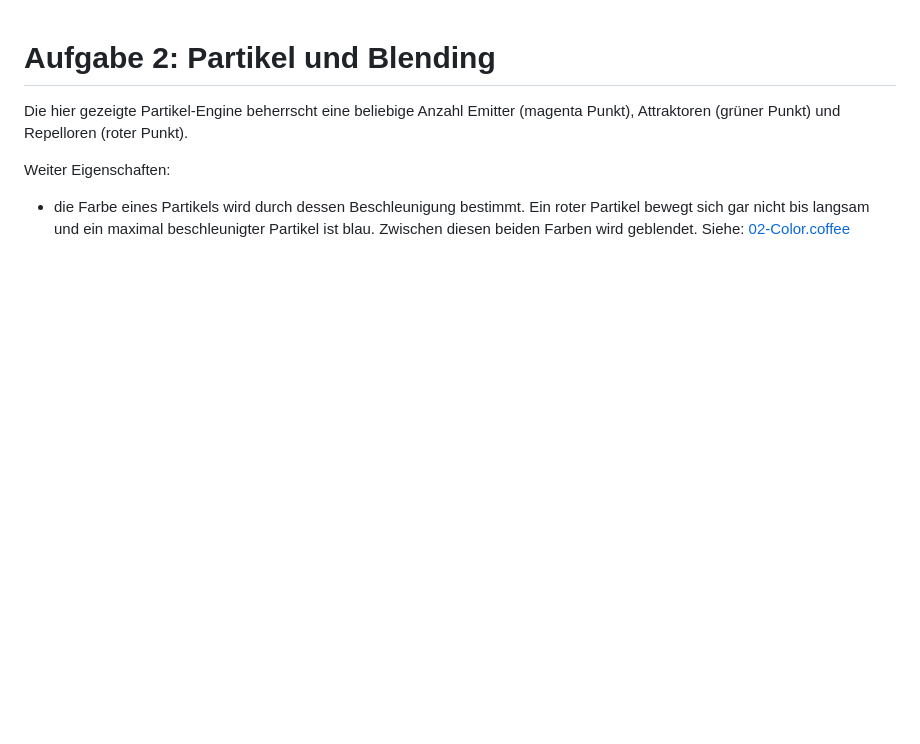
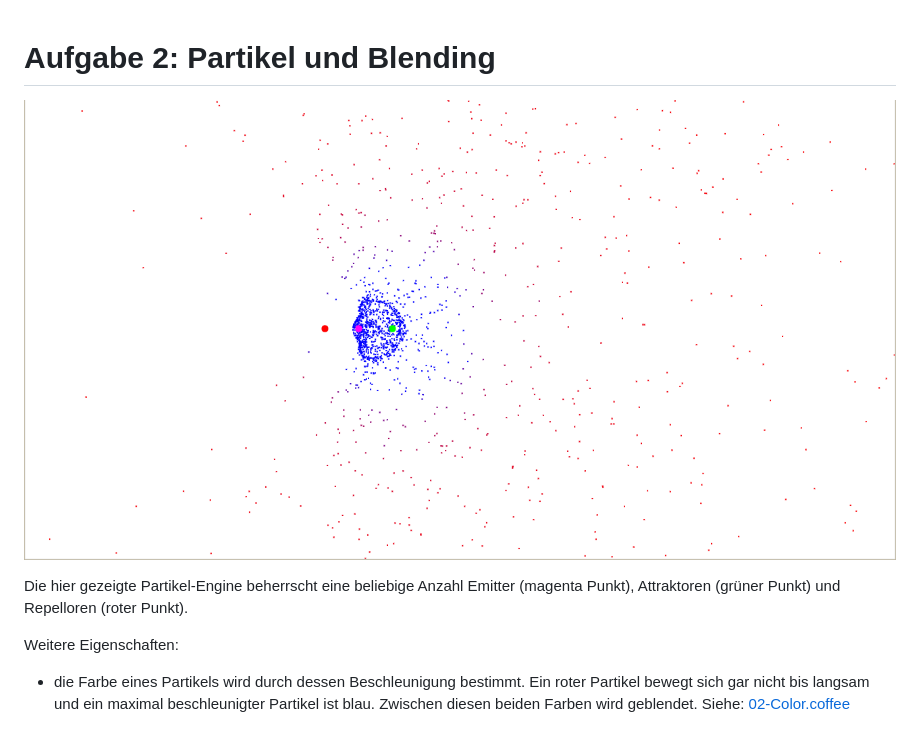
Before and after one commit to xge/generative-gestaltung, a Markdown page: 02-particles/README.md, the part around the change. GitHub-like rendering; pictures changed too: 02-particles/screenshot.png (added); blank space fills up the shorter version.

Commit message:
Added screenshot to readme

```diff
--- a/02-particles/README.md
+++ b/02-particles/README.md
@@ -1,7 +1,9 @@
 # Aufgabe 2: Partikel und Blending
+
+![Screenshot](screenshot.png)
 
 Die hier gezeigte Partikel-Engine beherrscht eine beliebige Anzahl Emitter (magenta Punkt), Attraktoren (grüner Punkt) und Repelloren (roter Punkt).
 
-Weiter Eigenschaften:
+Weitere Eigenschaften:
 
 * die Farbe eines Partikels wird durch dessen Beschleunigung bestimmt. Ein roter Partikel bewegt sich gar nicht bis langsam und ein maximal beschleunigter Partikel ist blau. Zwischen diesen beiden Farben wird geblendet. Siehe: [02-Color.coffee](https://github.com/xge/generative-gestaltung/blob/master/02-particles/02-Color.coffee#L8)
```
